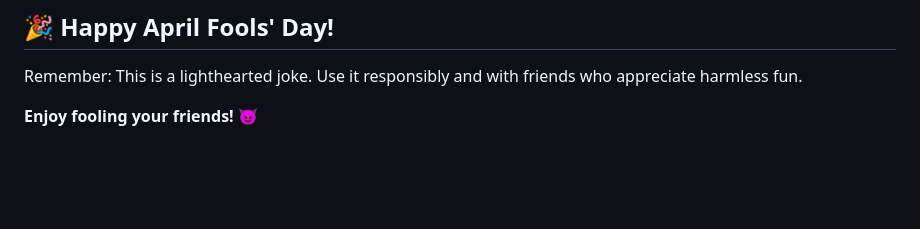
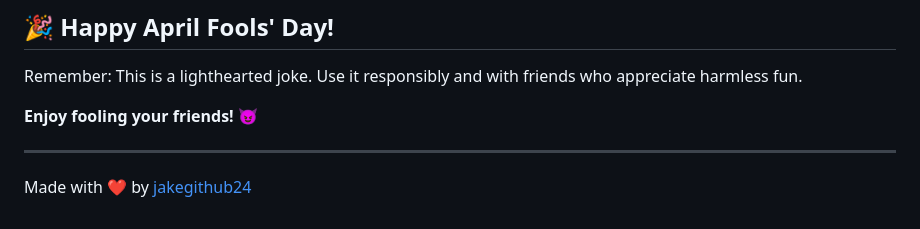
Before and after one commit to jakegithub24/Flask-ALF-Project, a Markdown page: README.md, the part around the change. Drawn GitHub-style; blank space fills up the shorter version.

```diff
--- a/README.md
+++ b/README.md
@@ -82,3 +82,7 @@ flask-april-fools/
 Remember: This is a lighthearted joke. Use it responsibly and with friends who appreciate harmless fun.
 
 **Enjoy fooling your friends!** 😈
+
+---
+
+Made with ❤️ by [jakegithub24](https://github.com/jakegithub24)
```
